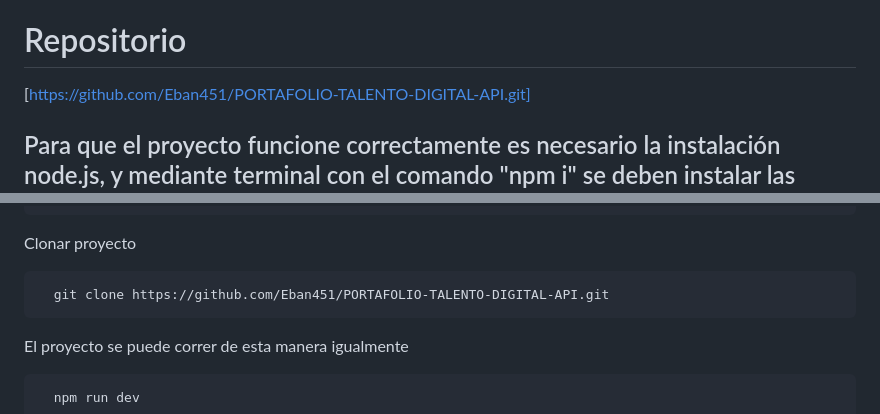
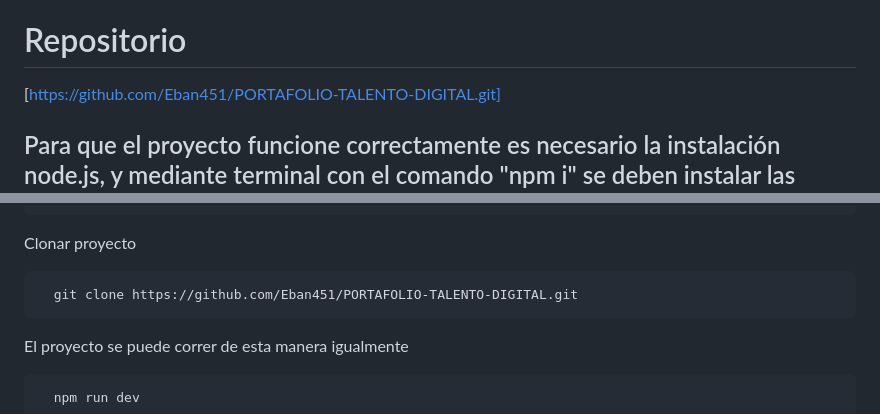
Before and after one commit to Eban451/PORTAFOLIO-TALENTO-DIGITAL, a Markdown page: readme.md, 2 parts joined by grey strips. Drawn GitHub-style.

Commit message:
links wenos

````diff
--- a/readme.md
+++ b/readme.md
@@ -10,7 +10,7 @@ Esteban Zuñiga (Eban451)
 
 
 # Repositorio
-[https://github.com/Eban451/PORTAFOLIO-TALENTO-DIGITAL-API.git]
+[https://github.com/Eban451/PORTAFOLIO-TALENTO-DIGITAL.git]
 
 
 ## Para que el proyecto funcione correctamente es necesario la instalación node.js, y mediante terminal con el comando "npm i" se deben instalar las siguientes dependencias:
@@ -65,7 +65,7 @@ app.listen(PORT, () => {
 ```
 Clonar proyecto
 ```bash
-  git clone https://github.com/Eban451/PORTAFOLIO-TALENTO-DIGITAL-API.git
+  git clone https://github.com/Eban451/PORTAFOLIO-TALENTO-DIGITAL.git
 ```
 El proyecto se puede correr de esta manera igualmente
 ```bash
````
